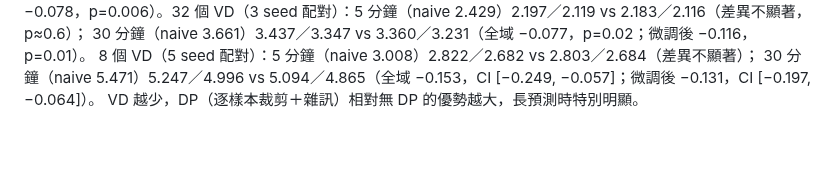
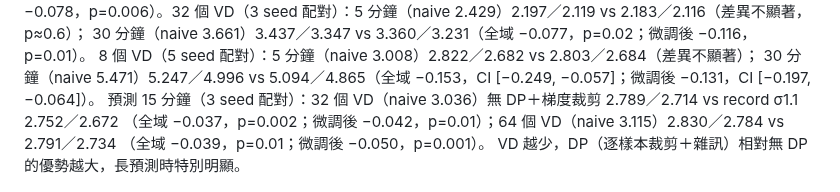
Before and after one commit to austenjuan2222/UnivProject, a Markdown page: README.md, the part around the change. GitHub-like rendering; blank space fills up the shorter version.

Commit message:
README: 32/64 VD 15-min fair comparison
Co-Authored-By: Claude Opus 5.5 <noreply@anthropic.com>
Claude-Session: https://claude.ai/code/session_01EJ1mjjmKwMNR6cY38Rxgw7

```diff
--- a/README.md
+++ b/README.md
@@ -418,6 +418,9 @@ record σ1.1 3.085（10.0%）／2.997（12.6%）（全域 −0.012，CI [−0.01
 30 分鐘（naive 3.661）3.437／3.347 vs 3.360／3.231（全域 −0.077，p=0.02；微調後 −0.116，p=0.01）。
 8 個 VD（5 seed 配對）：5 分鐘（naive 3.008）2.822／2.682 vs 2.803／2.684（差異不顯著）；
 30 分鐘（naive 5.471）5.247／4.996 vs 5.094／4.865（全域 −0.153，CI [−0.249, −0.057]；微調後 −0.131，CI [−0.197, −0.064]）。
+預測 15 分鐘（3 seed 配對）：32 個 VD（naive 3.036）無 DP＋梯度裁剪 2.789／2.714 vs record σ1.1 2.752／2.672
+（全域 −0.037，p=0.002；微調後 −0.042，p=0.01）；64 個 VD（naive 3.115）2.830／2.784 vs 2.791／2.734
+（全域 −0.039，p=0.01；微調後 −0.050，p=0.001）。
 VD 越少，DP（逐樣本裁剪＋雜訊）相對無 DP 的優勢越大，長預測時特別明顯。
 
 ![DP vs no-DP by number of VDs](docs/figures/dp_vs_nodp_by_vd.png)
```
